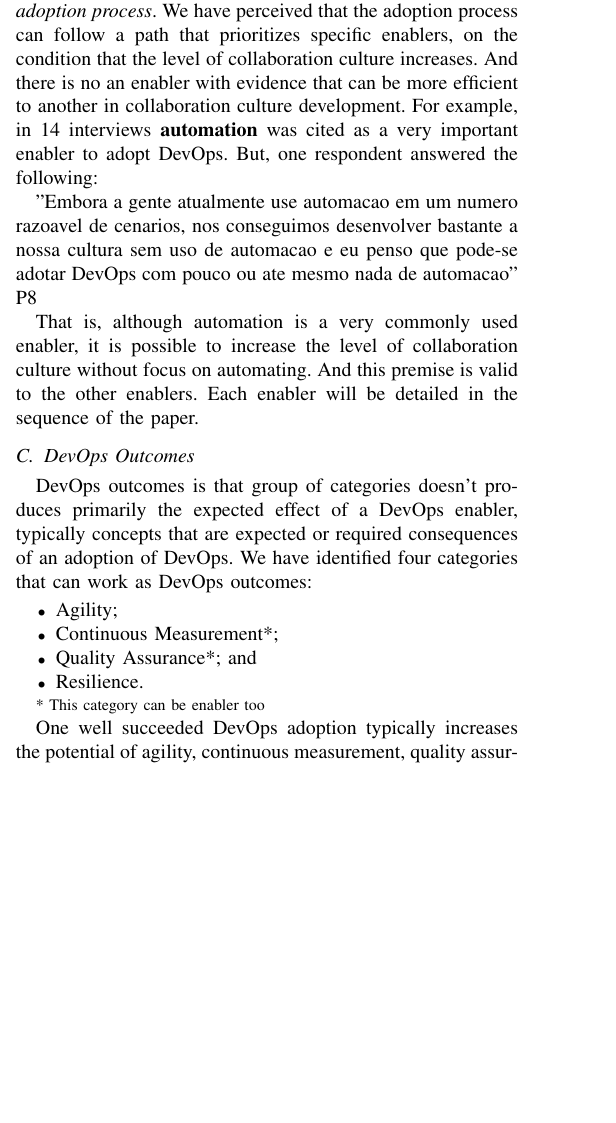
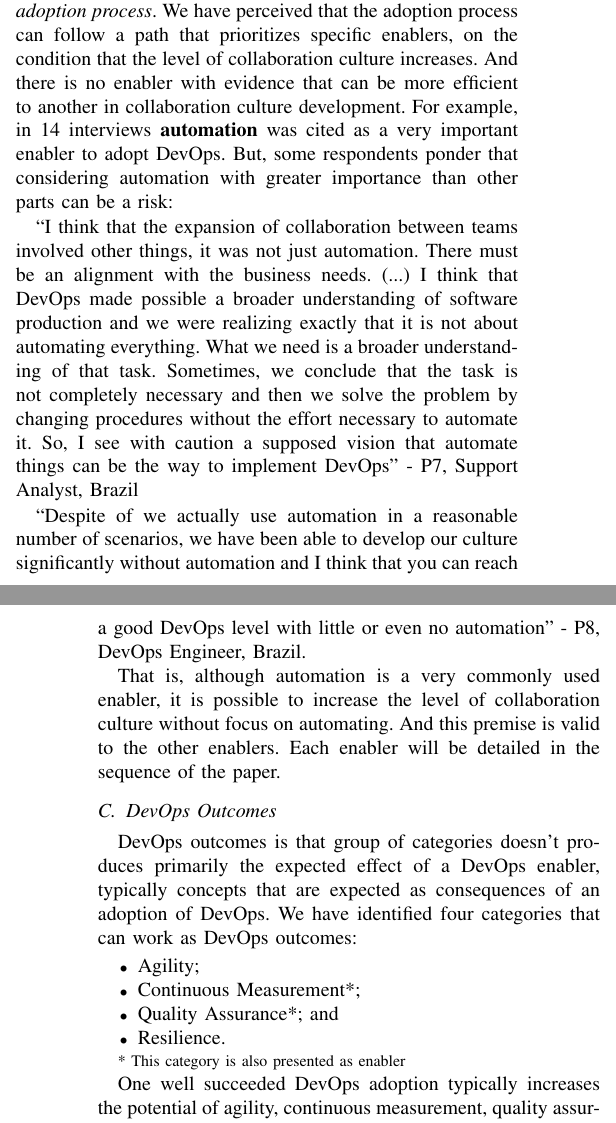
Before and after one commit to wweellddeerr/devops-esem, a LaTeX paper (main.tex, which reads results.tex): part of one column of page 5 of 8 before the commit and two parts of the columns of pages 5 and 6 of 9 after it, the two joined at a grey line, cut so that both start at the same text, the shorter picture padded with empty space. Compiled offline with pdfLaTeX; a missing font is replaced by an installed copy or a similar font; a LaTeX package or settings file that is missing is left out.

Commit message:
Adicionei trechos de entrevistas para reforçar as hipóteses

```diff
--- a/results.tex
+++ b/results.tex
@@ -17,0 +59 @@ investigated DevOps, only make sense if the practices and concepts related to th
+agile in delivering software, or more resilient in failure recovery, does not
@@ -34,13 +80,36 @@ DevOps enablers are exactly the means commonly used to increase the level of the
 
 \normalsize
-\textbf{H4:} \textit{There is no precedence between enablers in a DevOps adoption process}. We have perceived that the adoption process can follow a path that prioritizes specific enablers, on the condition that the level of collaboration culture increases. And there is no an enabler with evidence that can be more efficient to another in collaboration culture development. For example, in 14 interviews \textbf{automation} was cited as a very important enabler to adopt DevOps. But, one respondent answered the following:
+\textbf{H4:} \textit{There is no precedence between enablers in a DevOps
+adoption process}. We have perceived that the adoption process can follow a
+path that prioritizes specific enablers, on the condition that the level of
+collaboration culture increases. And there is no enabler with evidence that
+can be more efficient to another in collaboration culture development. For
+example, in 14 interviews \textbf{automation} was cited as a very important
+enabler to adopt DevOps. But, some respondents ponder that considering
+automation with greater importance than other parts can be a risk:
 
-"Embora a gente atualmente use automacao em um numero razoavel de cenarios, nos conseguimos desenvolver bastante a nossa cultura sem uso de automacao e eu penso que pode-se adotar DevOps com pouco ou ate mesmo nada de automacao" P8
+``I think that the expansion of collaboration between teams involved other
+things, it was not just automation. There must be an alignment with the
+business needs. (...) I think that DevOps made possible a broader understanding
+of software production and we were realizing exactly that it is not about
+automating everything. What we need is a broader understanding of that task.
+Sometimes, we conclude that the task is not completely necessary and then we
+solve the problem by changing procedures without the effort necessary to
+automate it. So, I see with caution a supposed vision that automate things can
+be the way to implement DevOps" - P7, Support Analyst, Brazil
 
-That is, although automation is a very commonly used enabler, it is possible to increase the level of collaboration culture without focus on automating. And this premise is valid to the other enablers. Each enabler will be detailed in the sequence of the paper.
+``Despite of we actually use automation in a reasonable number of scenarios, we have been able to develop our culture significantly without automation and I think that you can reach a good DevOps level with little or even no automation" - P8, DevOps Engineer, Brazil.
+
+That is, although automation is a very commonly used enabler, it is possible to
+increase the level of collaboration culture without focus on automating. And
+this premise is valid to the other enablers. Each enabler will be detailed in
+the sequence of the paper.
 
 \subsection{DevOps Outcomes}
-DevOps outcomes is that group of categories doesn't produces primarily the expected effect of a DevOps enabler, typically concepts that are expected or required consequences of an adoption of DevOps. We have identified four categories that can work as DevOps outcomes:
+DevOps outcomes is that group of categories doesn't produces primarily the
+expected effect of a DevOps enabler, typically concepts that are expected as
+consequences of an adoption of DevOps. We have identified four categories that
+can work as DevOps outcomes:
 
 \begin{itemize}
 \item Agility;
@@ -49,14 +118,21 @@ DevOps outcomes is that group of categories doesn't produces primarily the expec
 \item Resilience.
 \end{itemize}
 
-\footnotesize * This category can be enabler too
+\footnotesize * This category is also presented as enabler
 
 
 \normalsize
-One well succeeded DevOps adoption typically increases the potential of agility, continuous measurement, quality assurance and resilience of a team. But, in some cases this potential is not completely used due business decisions. For example, one respondent has cited that at a first moment the company don't allowed the continuous deployment of applications in production:
+One well succeeded DevOps adoption typically increases the potential of
+agility, continuous measurement, quality assurance and resilience of a team.
+But, in some cases this potential is not completely used due business
+decisions. For example, one respondent has cited that at a first moment the
+company don't allowed the continuous deployment of applications in production:
 
-"Nos tinhamos condicoes e seguranca para publicar continuamente em ambiente de producao, porem, por os gerentes tinham medo e decidiram por publicar apenas semanalmente em producao" P9
+"Nos tinhamos condicoes e seguranca para publicar continuamente em ambiente de
+producao, porem, por os gerentes tinham medo e decidiram por publicar apenas
+semanalmente em producao" P9
 
-In this case, DevOps increased the level of agility of the company, but, this potential was not totally tapped.
+In this case, DevOps increased the level of agility of the company, but, this
+potential was not totally tapped.
 
 As well as enablers, each outcome will be detailed in the sequence of the paper.
```
Also changed, not shown: methodology.tex (+1 -1 lines), results.tex (57 more changed lines).
